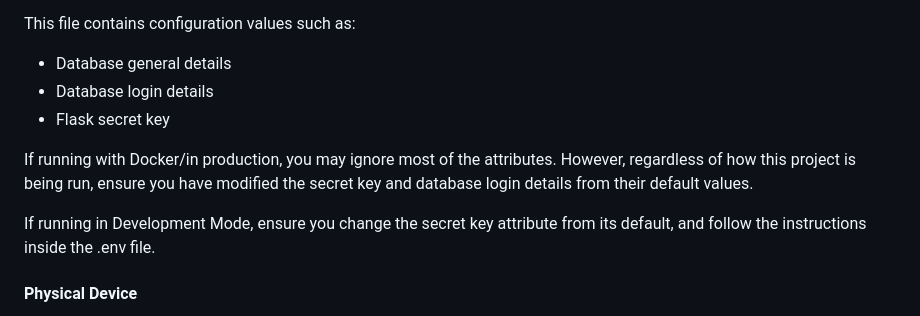
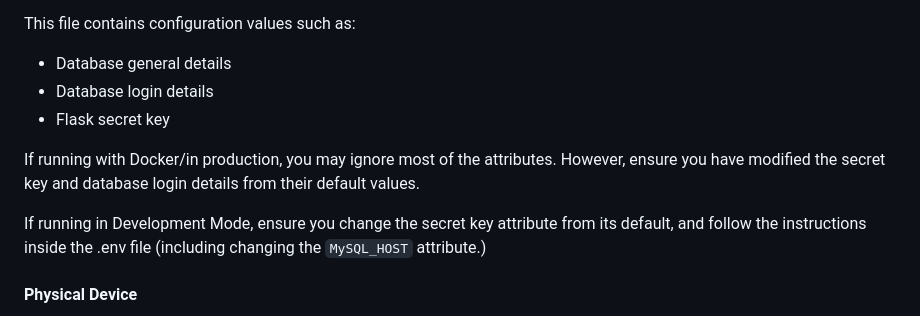
Before and after one commit to Sme0/SmartAlarm, a Markdown page: README.md, the part around the change. Drawn GitHub-style.

```diff
--- a/README.md
+++ b/README.md
@@ -59,11 +59,11 @@ This file contains configuration values such as:
 - Flask secret key
 
 If running with Docker/in production, you may ignore most of the attributes.
-However, regardless of how this project is being run, ensure you have modified the secret key and database login details
+However, ensure you have modified the secret key and database login details
 from their default values.
 
 If running in Development Mode, ensure you change the secret key attribute from its default, and follow the instructions
-inside the .env file.
+inside the .env file (including changing the `MySQL_HOST` attribute.)
 
 #### Physical Device
 TODO: Instructions on how to configure the project, including any environment variables or configuration files that need to be set.
```
